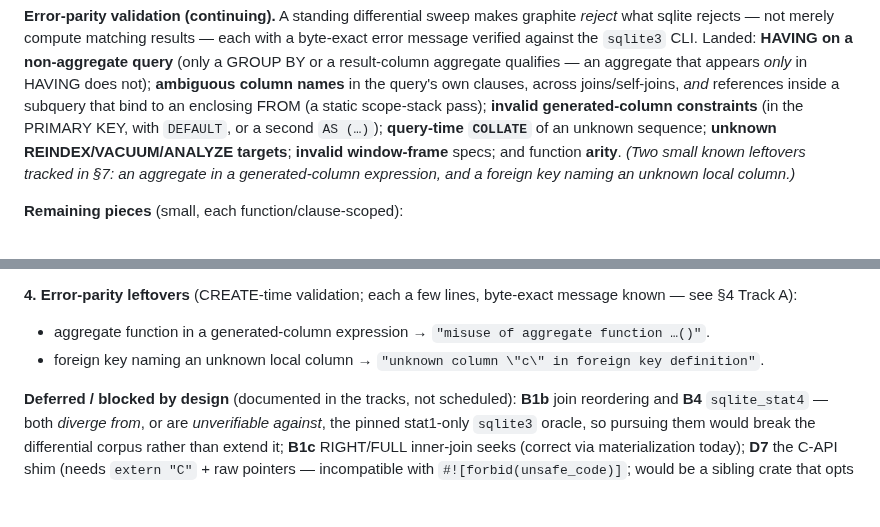
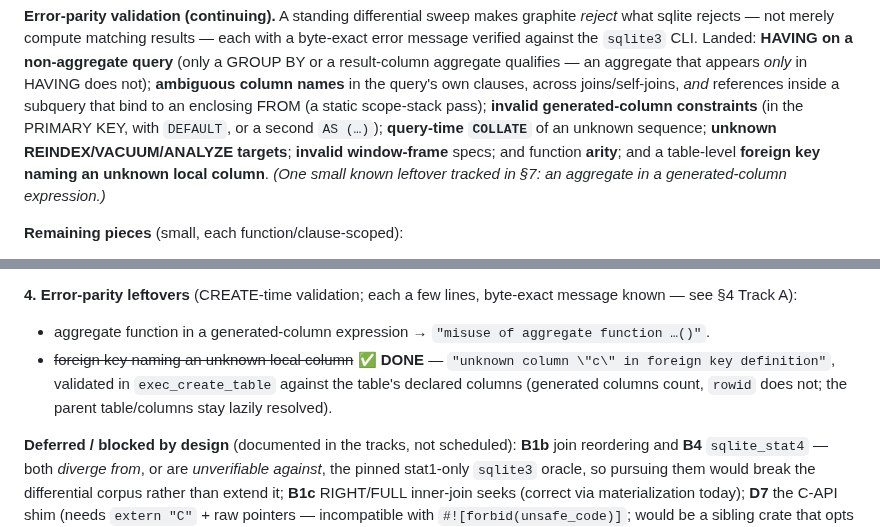
Before and after one commit to KarpelesLab/graphitesql, a Markdown page: ROADMAP.md, 2 parts joined by grey strips. Drawn GitHub-style; blank space fills up the shorter version.

Commit message:
docs: mark the FK-unknown-local-column error-parity item done in ROADMAP
Records commit d1608b8: the foreign-key leftover in §7 is implemented; only the
aggregate-in-generated-column expression check remains in that group.

Co-Authored-By: Claude Opus 4.8 (1M context) <noreply@anthropic.com>

```diff
--- a/ROADMAP.md
+++ b/ROADMAP.md
@@ -183,8 +183,9 @@ references inside a subquery that bind to an enclosing FROM (a static scope-stac
 pass); **invalid generated-column constraints** (in the PRIMARY KEY, with
 `DEFAULT`, or a second `AS (…)`); **query-time `COLLATE`** of an unknown sequence;
 **unknown REINDEX/VACUUM/ANALYZE targets**; **invalid window-frame** specs; and
-function **arity**. *(Two small known leftovers tracked in §7: an aggregate in a
-generated-column expression, and a foreign key naming an unknown local column.)*
+function **arity**; and a table-level **foreign key naming an unknown local
+column**. *(One small known leftover tracked in §7: an aggregate in a
+generated-column expression.)*
 
 **Remaining pieces** (small, each function/clause-scoped):
 
@@ -868,8 +869,10 @@ message known — see §4 Track A):
 
 - aggregate function in a generated-column expression →
   `"misuse of aggregate function …()"`.
-- foreign key naming an unknown local column →
-  `"unknown column \"c\" in foreign key definition"`.
+- ~~foreign key naming an unknown local column~~ ✅ **DONE** —
+  `"unknown column \"c\" in foreign key definition"`, validated in
+  `exec_create_table` against the table's declared columns (generated columns
+  count, `rowid` does not; the parent table/columns stay lazily resolved).
 
 **Deferred / blocked by design** (documented in the tracks, not scheduled):
 **B1b** join reordering and **B4** `sqlite_stat4` — both *diverge from*, or are
```
